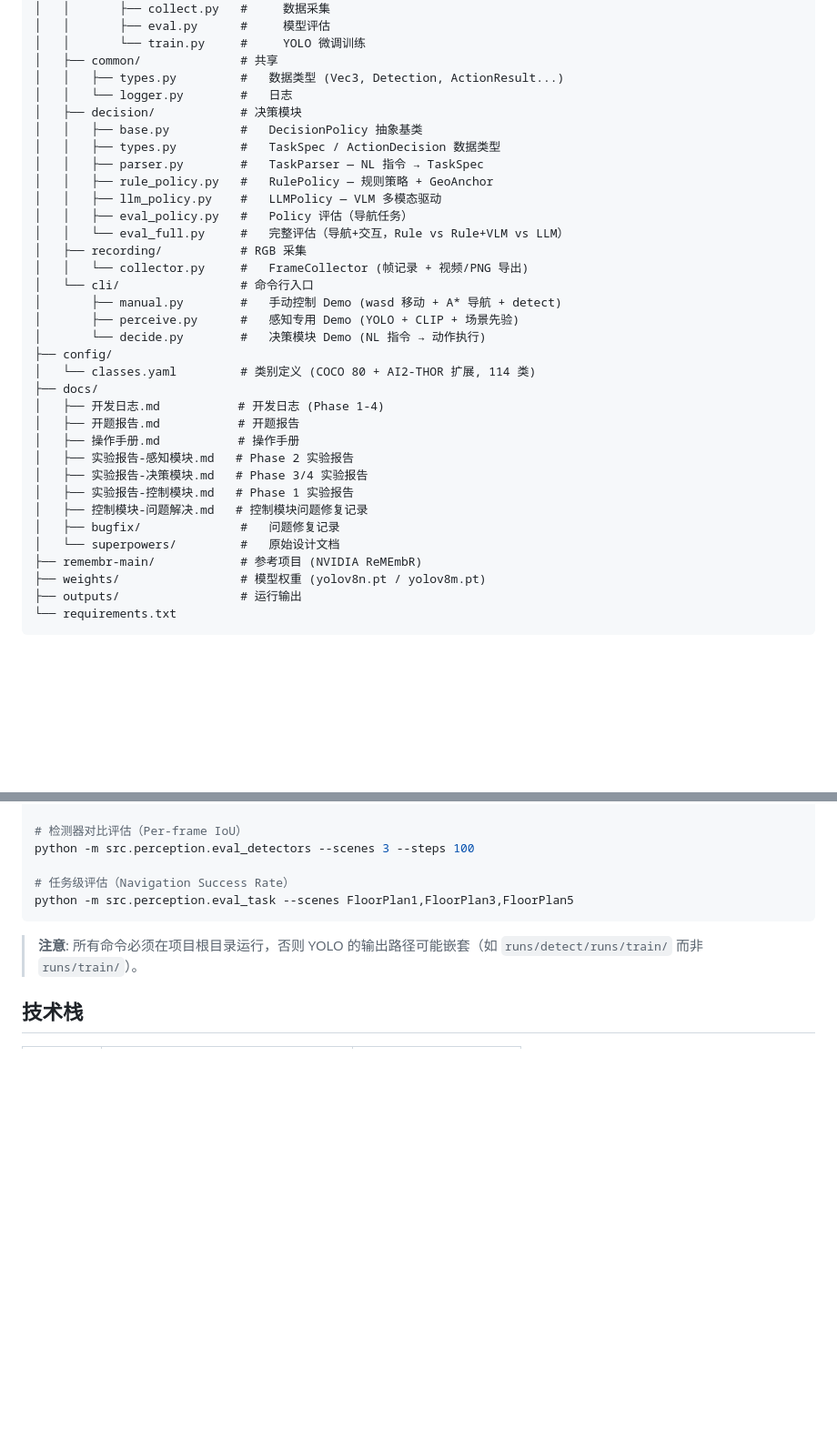
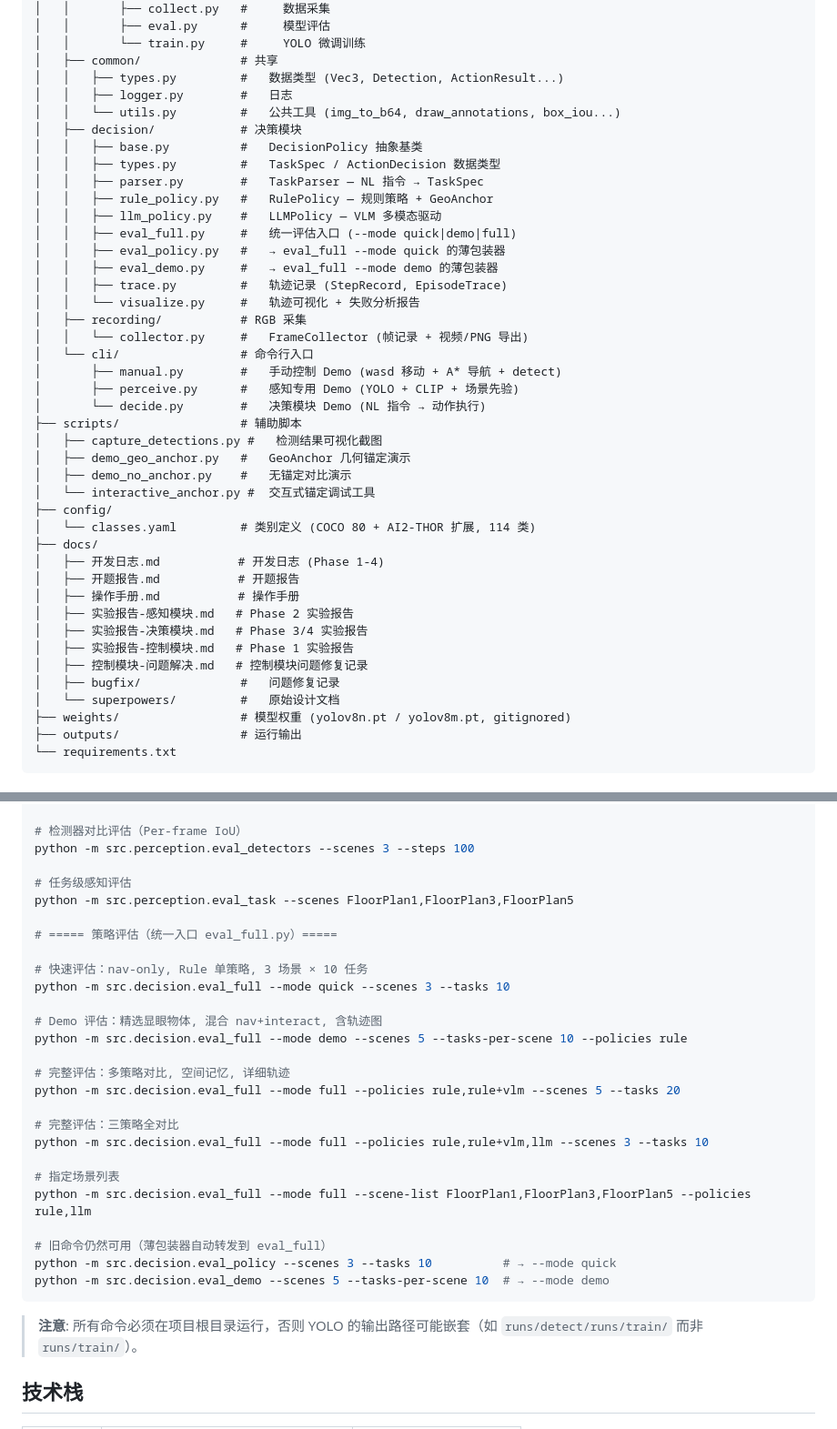
Before and after one commit to lhh777-hub/ai2thor-multimodal, a Markdown page: README.md, 2 parts joined by grey strips. Shown at 91% size. Rendered like a GitHub page; blank space fills up the shorter version.

Commit message:
文档更新

````diff
--- a/README.md
+++ b/README.md
@@ -47,21 +47,30 @@ embodied-agent/
 │   │       └── train.py     #     YOLO 微调训练
 │   ├── common/              # 共享
 │   │   ├── types.py         #   数据类型 (Vec3, Detection, ActionResult...)
-│   │   └── logger.py        #   日志
+│   │   ├── logger.py        #   日志
+│   │   └── utils.py         #   公共工具 (img_to_b64, draw_annotations, box_iou...)
 │   ├── decision/            # 决策模块
 │   │   ├── base.py          #   DecisionPolicy 抽象基类
 │   │   ├── types.py         #   TaskSpec / ActionDecision 数据类型
 │   │   ├── parser.py        #   TaskParser — NL 指令 → TaskSpec
 │   │   ├── rule_policy.py   #   RulePolicy — 规则策略 + GeoAnchor
 │   │   ├── llm_policy.py    #   LLMPolicy — VLM 多模态驱动
-│   │   ├── eval_policy.py   #   Policy 评估（导航任务）
-│   │   └── eval_full.py     #   完整评估（导航+交互，Rule vs Rule+VLM vs LLM）
+│   │   ├── eval_full.py     #   统一评估入口 (--mode quick|demo|full)
+│   │   ├── eval_policy.py   #   → eval_full --mode quick 的薄包装器
+│   │   ├── eval_demo.py     #   → eval_full --mode demo 的薄包装器
+│   │   ├── trace.py         #   轨迹记录 (StepRecord, EpisodeTrace)
+│   │   └── visualize.py     #   轨迹可视化 + 失败分析报告
 │   ├── recording/           # RGB 采集
 │   │   └── collector.py     #   FrameCollector (帧记录 + 视频/PNG 导出)
 │   └── cli/                 # 命令行入口
 │       ├── manual.py        #   手动控制 Demo (wasd 移动 + A* 导航 + detect)
 │       ├── perceive.py      #   感知专用 Demo (YOLO + CLIP + 场景先验)
 │       └── decide.py        #   决策模块 Demo (NL 指令 → 动作执行)
+├── scripts/                 # 辅助脚本
+│   ├── capture_detections.py #   检测结果可视化截图
+│   ├── demo_geo_anchor.py   #   GeoAnchor 几何锚定演示
+│   ├── demo_no_anchor.py    #   无锚定对比演示
+│   └── interactive_anchor.py #  交互式锚定调试工具
 ├── config/
 │   └── classes.yaml         # 类别定义 (COCO 80 + AI2-THOR 扩展, 114 类)
 ├── docs/
@@ -74,8 +83,7 @@ embodied-agent/
 │   ├── 控制模块-问题解决.md   # 控制模块问题修复记录
 │   ├── bugfix/              #   问题修复记录
 │   └── superpowers/         #   原始设计文档
-├── remembr-main/            # 参考项目 (NVIDIA ReMEmbR)
-├── weights/                 # 模型权重 (yolov8n.pt / yolov8m.pt)
+├── weights/                 # 模型权重 (yolov8n.pt / yolov8m.pt, gitignored)
 ├── outputs/                 # 运行输出
 └── requirements.txt
 ```
@@ -187,8 +195,29 @@ python src/perception/finetune/eval.py --model runs/detect/runs/train/weights/be
 # 检测器对比评估（Per-frame IoU）
 python -m src.perception.eval_detectors --scenes 3 --steps 100
 
-# 任务级评估（Navigation Success Rate）
+# 任务级感知评估
 python -m src.perception.eval_task --scenes FloorPlan1,FloorPlan3,FloorPlan5
+
+# ===== 策略评估（统一入口 eval_full.py）=====
+
+# 快速评估：nav-only, Rule 单策略, 3 场景 × 10 任务
+python -m src.decision.eval_full --mode quick --scenes 3 --tasks 10
+
+# Demo 评估：精选显眼物体, 混合 nav+interact, 含轨迹图
+python -m src.decision.eval_full --mode demo --scenes 5 --tasks-per-scene 10 --policies rule
+
+# 完整评估：多策略对比, 空间记忆, 详细轨迹
+python -m src.decision.eval_full --mode full --policies rule,rule+vlm --scenes 5 --tasks 20
+
+# 完整评估：三策略全对比
+python -m src.decision.eval_full --mode full --policies rule,rule+vlm,llm --scenes 3 --tasks 10
+
+# 指定场景列表
+python -m src.decision.eval_full --mode full --scene-list FloorPlan1,FloorPlan3,FloorPlan5 --policies rule,llm
+
+# 旧命令仍然可用（薄包装器自动转发到 eval_full）
+python -m src.decision.eval_policy --scenes 3 --tasks 10          # → --mode quick
+python -m src.decision.eval_demo --scenes 5 --tasks-per-scene 10  # → --mode demo
 ```
 
 > **注意**: 所有命令必须在项目根目录运行，否则 YOLO 的输出路径可能嵌套（如 `runs/detect/runs/train/` 而非 `runs/train/`）。
````
